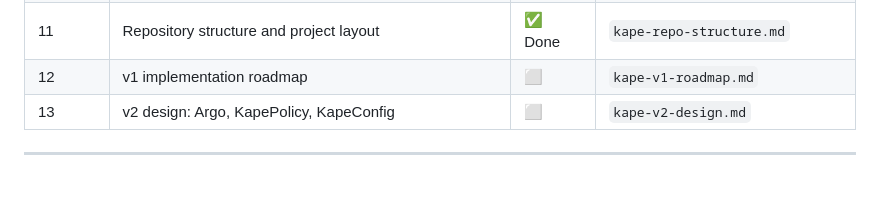
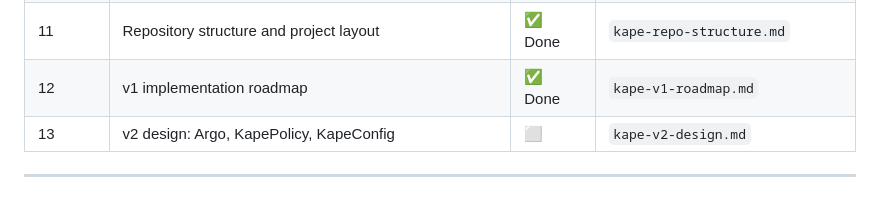
Before and after one commit to dzungtr/kape, a Markdown page: specs/plan.md, the part around the change. Rendered like a GitHub page.

Commit message:
doc: add product roadmap

```diff
--- a/specs/plan.md
+++ b/specs/plan.md
@@ -75,7 +75,7 @@ Before starting any session, Claude must treat the following as settled design d
 | 9       | UI Dashboard design                                           | ✅ Done | `kape-dashboard-design.md`         |
 | 10      | CRD CEL validation rules                                      | ✅ Done | `kape-cel-validation.md`           |
 | 11      | Repository structure and project layout                       | ✅ Done | `kape-repo-structure.md`           |
-| 12      | v1 implementation roadmap                                     | ⬜      | `kape-v1-roadmap.md`               |
+| 12      | v1 implementation roadmap                                     | ✅ Done | `kape-v1-roadmap.md`               |
 | 13      | v2 design: Argo, KapePolicy, KapeConfig                       | ⬜      | `kape-v2-design.md`                |
 
 ---
```
Also changed, not shown: specs/0012-v1-roadmap/README.md (added, +487 -0 lines).
